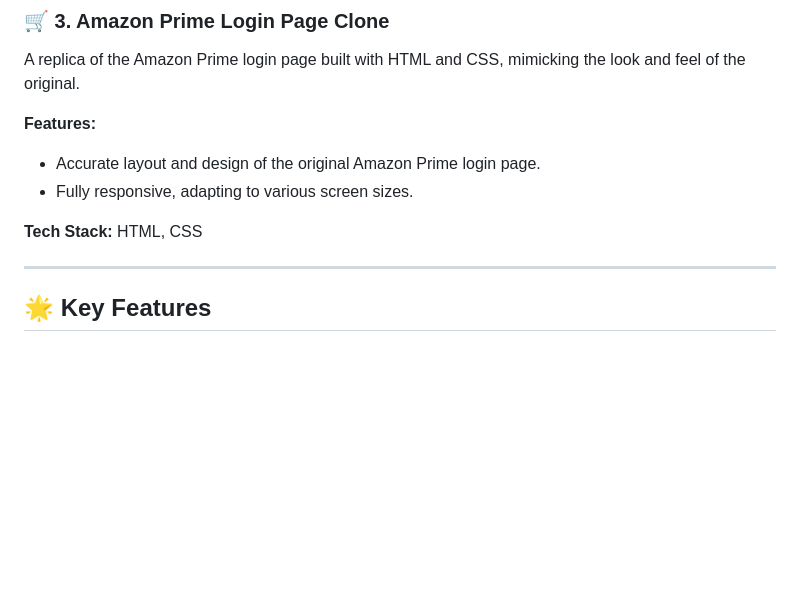
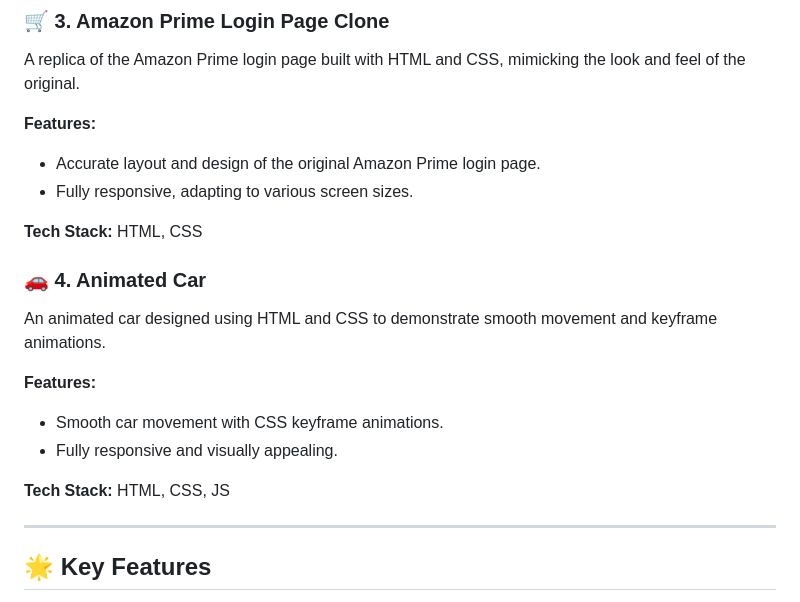
Before and after one commit to dhiwinsamrich/Web_Development_Mini_Projects, a Markdown page: README.md, the part around the change. Drawn GitHub-style; blank space fills up the shorter version.

```diff
--- a/README.md
+++ b/README.md
@@ -78,6 +78,15 @@ A replica of the Amazon Prime login page built with HTML and CSS, mimicking the
 
 **Tech Stack:** HTML, CSS
 
+### 🚗 **4. Animated Car**
+An animated car designed using HTML and CSS to demonstrate smooth movement and keyframe animations.
+
+**Features:**
+- Smooth car movement with CSS keyframe animations.
+- Fully responsive and visually appealing.
+
+**Tech Stack:** HTML, CSS, JS
+
 ---
 
 ## 🌟 **Key Features**
```
